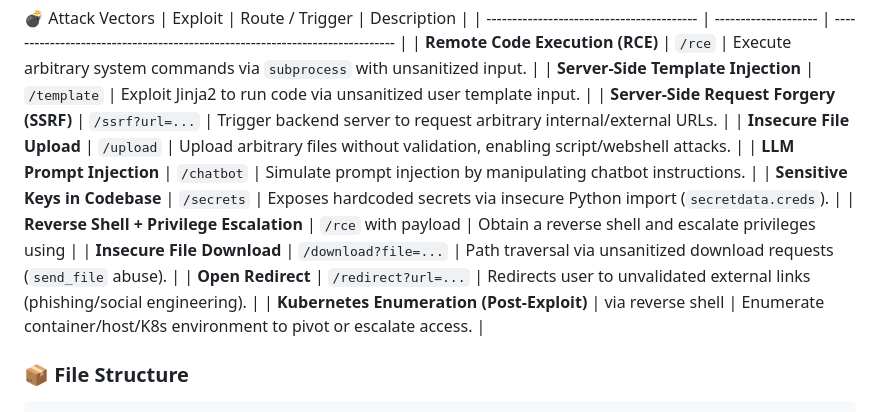
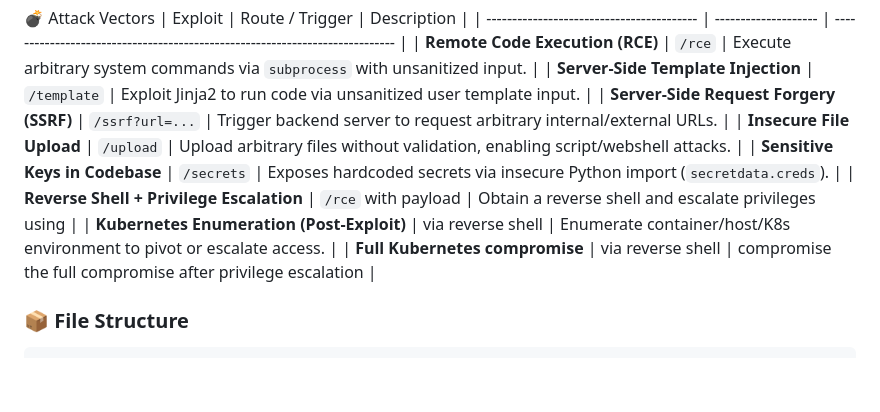
Before and after one commit to deep1792/KubePwn, a Markdown page: README.md, the part around the change. Rendered like a GitHub page; blank space fills up the shorter version.

```diff
--- a/README.md
+++ b/README.md
@@ -34,12 +34,10 @@ Kubepwn provides:
 | **Server-Side Template Injection**        | `/template`          | Exploit Jinja2 to run code via unsanitized user template input.              |
 | **Server-Side Request Forgery (SSRF)**    | `/ssrf?url=...`      | Trigger backend server to request arbitrary internal/external URLs.          |
 | **Insecure File Upload**                  | `/upload`            | Upload arbitrary files without validation, enabling script/webshell attacks. |
-| **LLM Prompt Injection**                  | `/chatbot`           | Simulate prompt injection by manipulating chatbot instructions.              |
 | **Sensitive Keys in Codebase**            | `/secrets`           | Exposes hardcoded secrets via insecure Python import (`secretdata.creds`).   |
 | **Reverse Shell + Privilege Escalation**  | `/rce` with payload  | Obtain a reverse shell and escalate privileges using                         |
-| **Insecure File Download**                | `/download?file=...` | Path traversal via unsanitized download requests (`send_file` abuse).        |
-| **Open Redirect**                         | `/redirect?url=...`  | Redirects user to unvalidated external links (phishing/social engineering).  |
 | **Kubernetes Enumeration (Post-Exploit)** | via reverse shell    | Enumerate container/host/K8s environment to pivot or escalate access.        |
+| **Full Kubernetes compromise**            | via reverse shell    | compromise the full compromise after privilege escalation                    |
 
 
 ### 📦 File Structure
```
